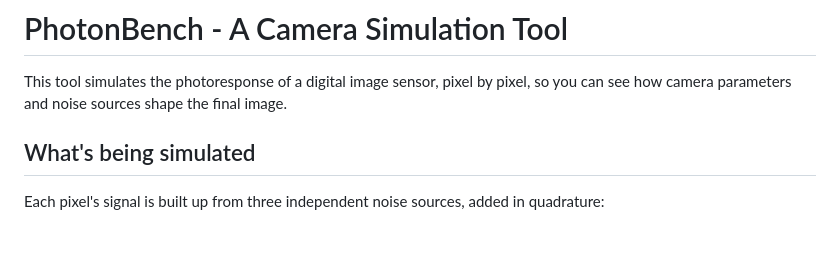
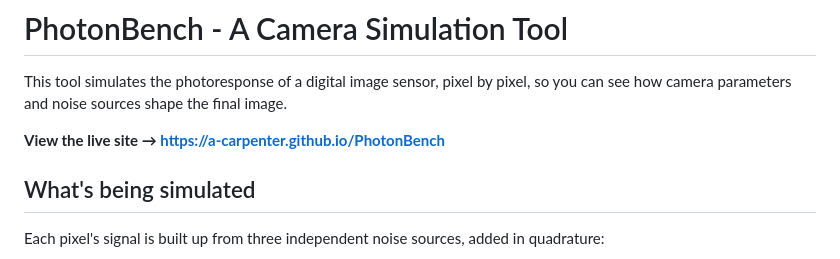
Before and after one commit to a-carpenter/PhotonBench, a Markdown page: README.md, the part around the change. Rendered like a GitHub page; blank space fills up the shorter version.

Commit message:
Add live site link to README
Added a link to the live site for easier access.

```diff
--- a/README.md
+++ b/README.md
@@ -3,6 +3,9 @@
 This tool simulates the photoresponse of a digital image sensor, pixel by
 pixel, so you can see how camera parameters and noise sources shape the
 final image.
+
+**View the live site → https://a-carpenter.github.io/PhotonBench**
+
 
 ## What's being simulated
 
```
